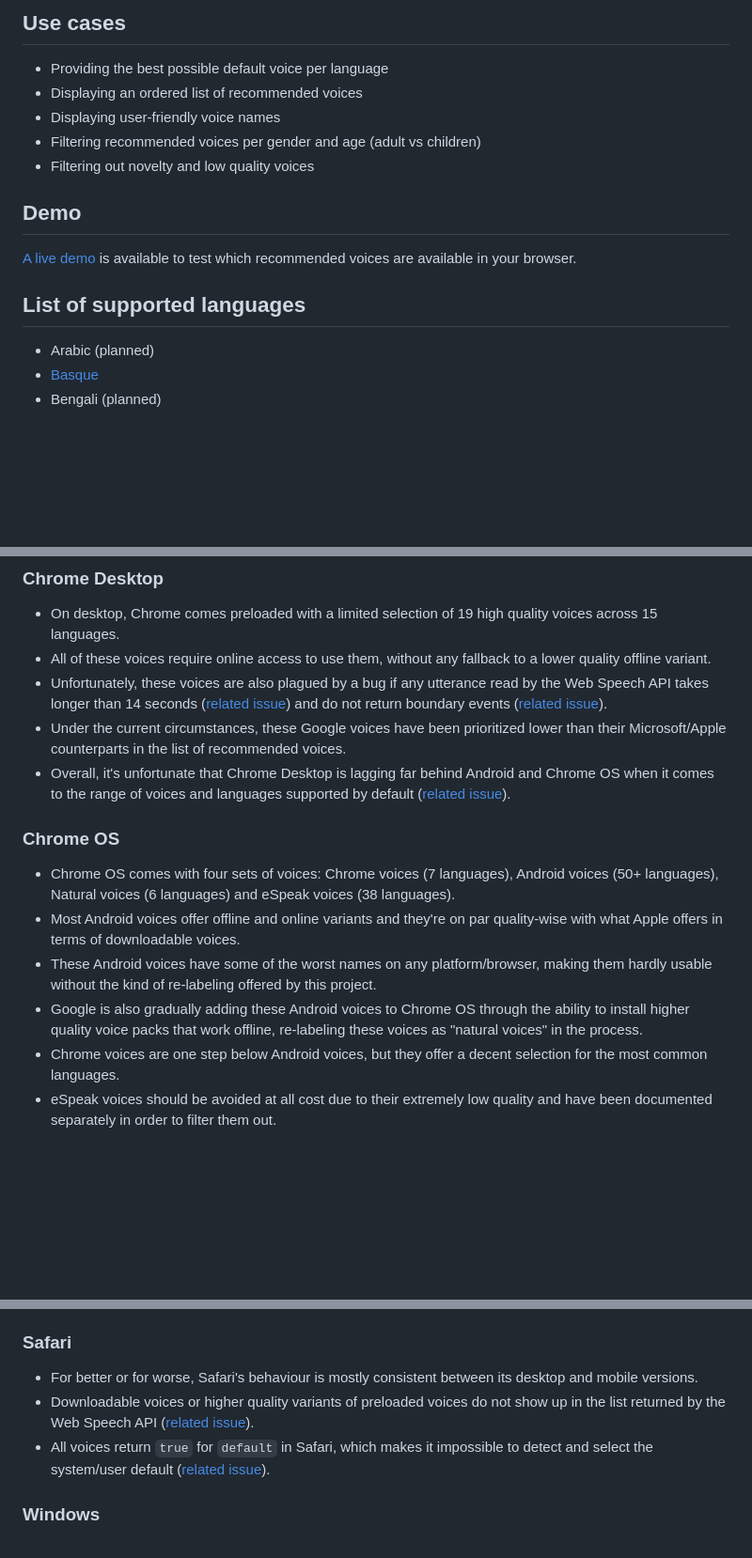
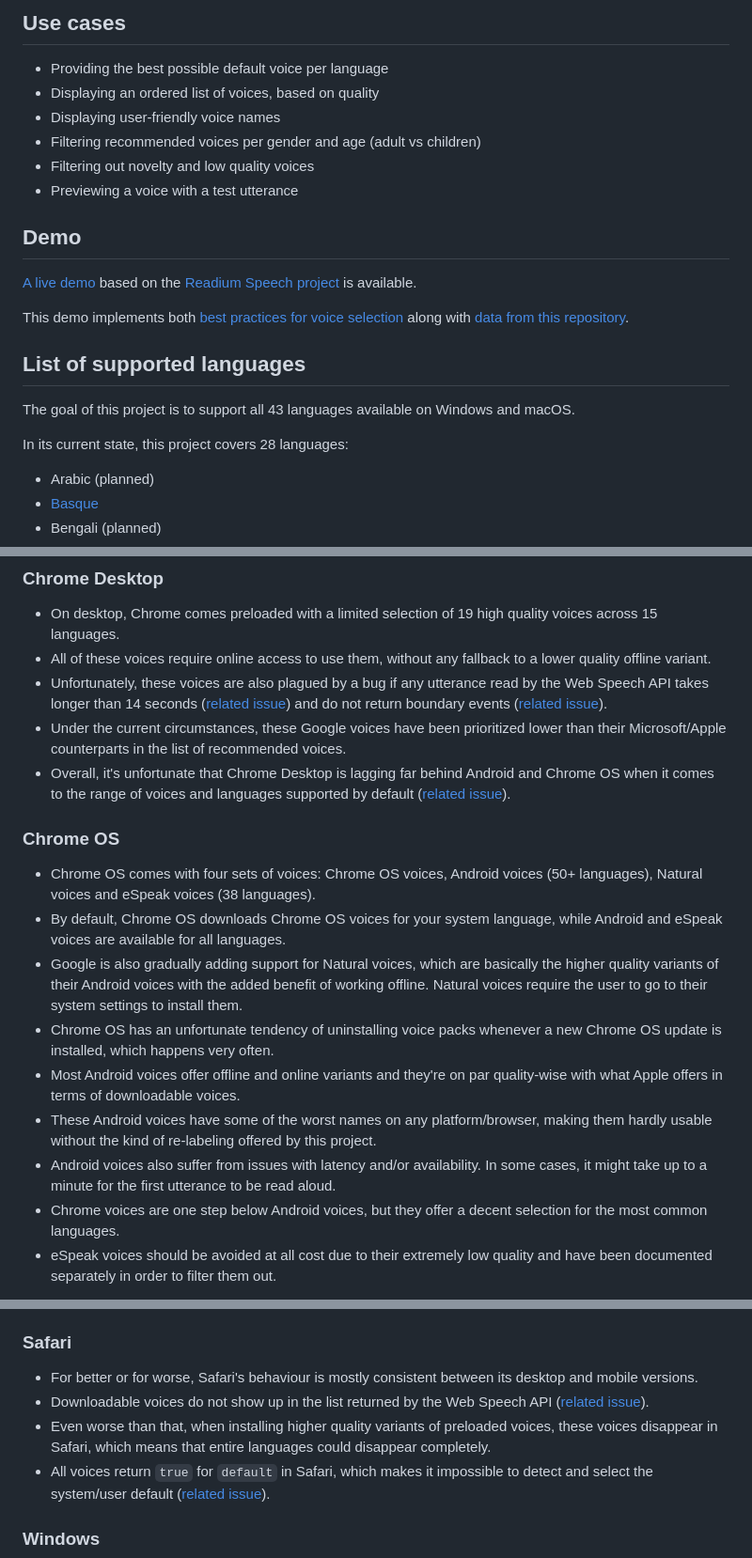
Before and after one commit to HadrienGardeur/web-speech-recommended-voices, a Markdown page: README.md, 3 parts joined by grey strips. Shown at 94% size. Rendered like a GitHub page; blank space fills up the shorter version.

Commit message:
Updated README
Additional info about Chrome OS and Safari

```diff
--- a/README.md
+++ b/README.md
@@ -9,17 +9,23 @@ With its focus on voice selection, the goal of this project is to document highe
 ## Use cases
 
 * Providing the best possible default voice per language
-* Displaying an ordered list of recommended voices
+* Displaying an ordered list of voices, based on quality
 * Displaying user-friendly voice names
 * Filtering recommended voices per gender and age (adult vs children)
 * Filtering out novelty and low quality voices
+* Previewing a voice with a test utterance
 
 ## Demo
 
-[A live demo](https://panac.github.io/readium-speech/demo/) is available to test which recommended voices are available in your browser.
+[A live demo](https://panac.github.io/readium-speech/demo/) based on the [Readium Speech project](https://github.com/readium/speech) is available.
 
+This demo implements both [best practices for voice selection](https://github.com/HadrienGardeur/read-aloud-best-practices/blob/main/voice-selection.md) along with [data from this repository](json/).
 
 ## List of supported languages
+
+The goal of this project is to support all 43 languages available on Windows and macOS.
+
+In its current state, this project covers 28 languages:
 
 * Arabic (planned)
 * [Basque](json/eu.json)
@@ -389,13 +395,15 @@ Through the work done to document a list of recommended voices, I also ended up
 * Under the current circumstances, these Google voices have been prioritized lower than their Microsoft/Apple counterparts in the list of recommended voices.
 * Overall, it's unfortunate that Chrome Desktop is lagging far behind Android and Chrome OS when it comes to the range of voices and languages supported by default ([related issue](https://github.com/HadrienGardeur/read-aloud-best-practices/issues/21)).
 
-
 ### Chrome OS
 
-* Chrome OS comes with four sets of voices: Chrome voices (7 languages), Android voices (50+ languages), Natural voices (6 languages) and eSpeak voices (38 languages).
+* Chrome OS comes with four sets of voices: Chrome OS voices, Android voices (50+ languages), Natural voices and eSpeak voices (38 languages).
+* By default, Chrome OS downloads Chrome OS voices for your system language, while Android and eSpeak voices are available for all languages.
+* Google is also gradually adding support for Natural voices, which are basically the higher quality variants of their Android voices with the added benefit of working offline. Natural voices require the user to go to their system settings to install them.
+* Chrome OS has an unfortunate tendency of uninstalling voice packs whenever a new Chrome OS update is installed, which happens very often.
 * Most Android voices offer offline and online variants and they're on par quality-wise with what Apple offers in terms of downloadable voices.
 * These Android voices have some of the worst names on any platform/browser, making them hardly usable without the kind of re-labeling offered by this project.
-* Google is also gradually adding these Android voices to Chrome OS through the ability to install higher quality voice packs that work offline, re-labeling these voices as "natural voices" in the process.
+* Android voices also suffer from issues with latency and/or availability. In some cases, it might take up to a minute for the first utterance to be read aloud.
 * Chrome voices are one step below Android voices, but they offer a decent selection for the most common languages.
 * eSpeak voices should be avoided at all cost due to their extremely low quality and have been documented separately in order to filter them out.
 
@@ -438,7 +446,8 @@ Through the work done to document a list of recommended voices, I also ended up
 ### Safari
 
 * For better or for worse, Safari's behaviour is mostly consistent between its desktop and mobile versions.
-* Downloadable voices or higher quality variants of preloaded voices do not show up in the list returned by the Web Speech API ([related issue](https://github.com/HadrienGardeur/web-speech-recommended-voices/issues/19)).
+* Downloadable voices do not show up in the list returned by the Web Speech API ([related issue](https://github.com/HadrienGardeur/web-speech-recommended-voices/issues/19)).
+* Even worse than that, when installing higher quality variants of preloaded voices, these voices disappear in Safari, which means that entire languages could disappear completely.
 * All voices return `true` for `default` in Safari, which makes it impossible to detect and select the system/user default ([related issue](https://github.com/HadrienGardeur/web-speech-recommended-voices/issues/16)).
 
 ### Windows
```
